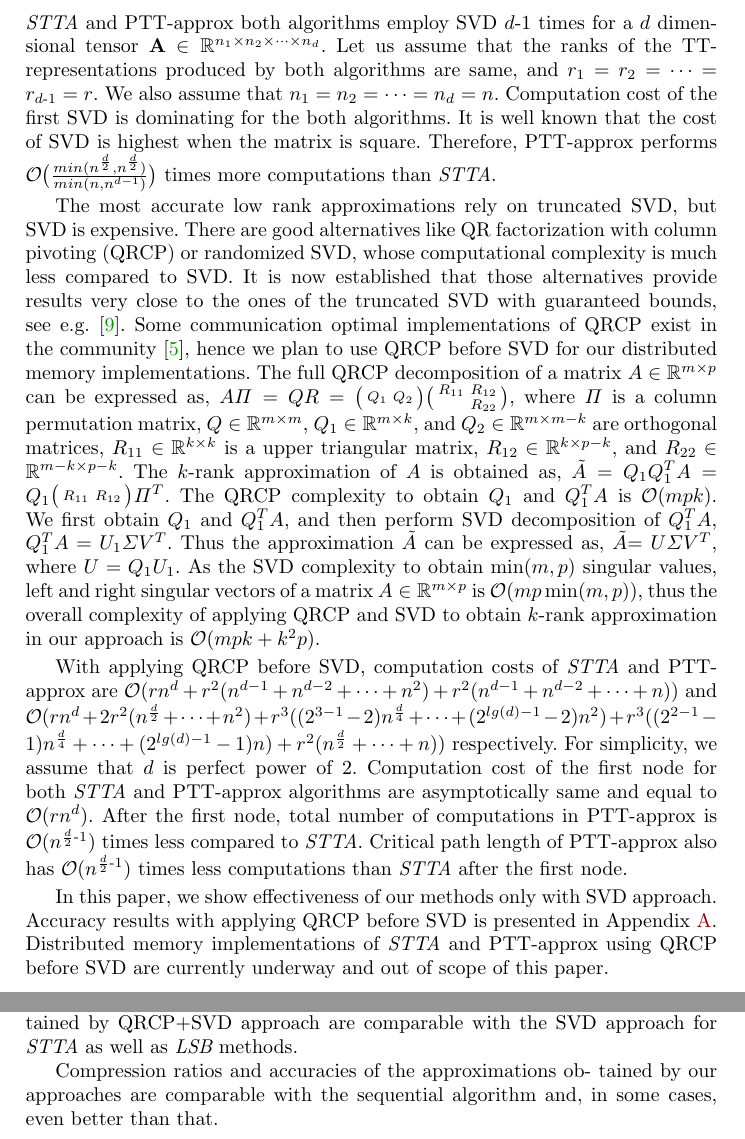
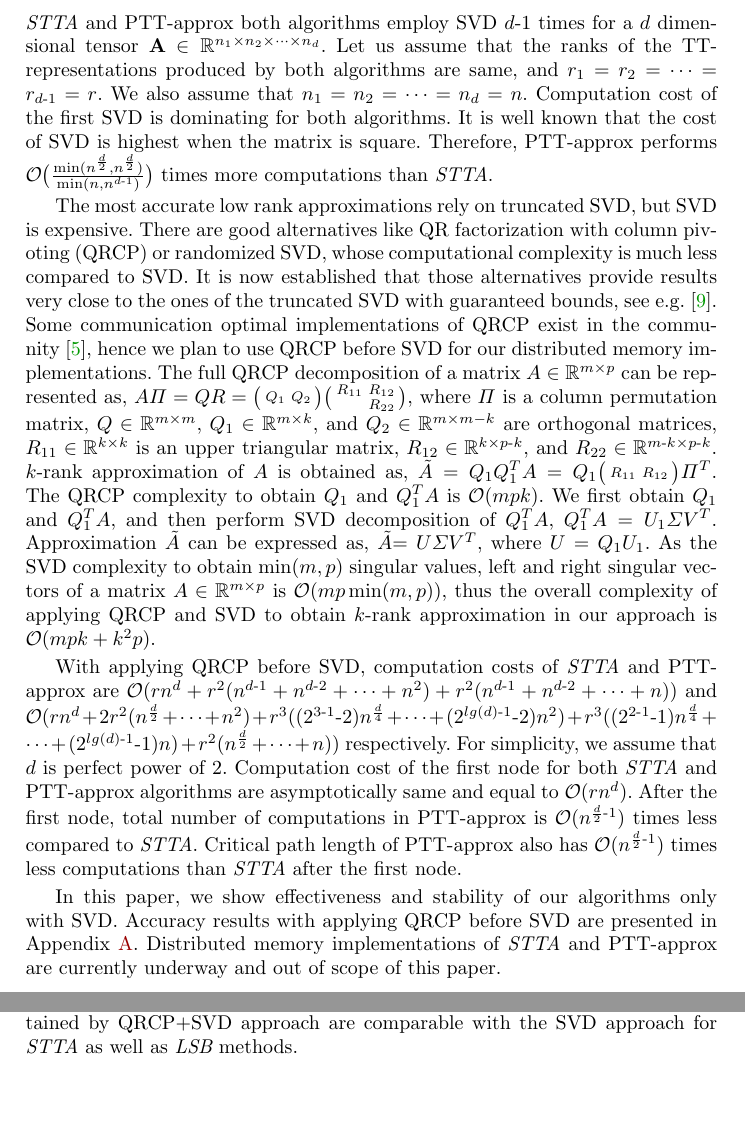
Before and after one commit to surakuma/parallel-tensor-train, a LaTeX paper (articles/paralleltt.tex): two parts of pages 16 and 26 of 28, joined at a grey line, cut so that both start at the same text, the shorter picture padded with empty space. Compiled offline with pdfLaTeX.

Commit message:
proofread

```diff
--- a/articles/paralleltt.tex
+++ b/articles/paralleltt.tex
@@ -775,15 +775,16 @@ Table~\ref{tab:summary} summarizes all parameters of different approaches for Al
 \label{sec:expResults}
 \subsection{Computation Costs of \otta and PTT-approx}
 \label{sec:exp:computationCost}
-\otta and PTT-approx both algorithms employ SVD $d$-$1$ times for a $d$ dimensional tensor \tensor{A} $\in \mathbb{R}^{n_1 \times n_2 \times \cdots \times n_d}$. Let us assume that the ranks of the TT-representations produced by both algorithms are same, and $r_1=r_2=\cdots=r_{d\text{-}1}=r$. We also assume that $n_1=n_2=\cdots=n_d=n$. Computation cost of the first SVD is dominating for the both algorithms. It is well known that the cost of SVD is highest when the matrix is square. Therefore, PTT-approx performs $\mathcal{O}\big(\frac{min(n^{\frac{d}{2}}, n^{\frac{d}{2}}) }{min(n,n^{d-1})} \big)$ times more computations than \otta.
+\otta and PTT-approx both algorithms employ SVD $d$-$1$ times for a $d$ dimensional tensor \tensor{A} $\in \mathbb{R}^{n_1 \times n_2 \times \cdots \times n_d}$. Let us assume that the ranks of the TT-representations produced by both algorithms are same, and $r_1=r_2=\cdots=r_{d\text{-}1}=r$. We also assume that $n_1=n_2=\cdots=n_d=n$. Computation cost of the first SVD is dominating for both algorithms. It is well known that the cost of SVD is highest when the matrix is square. Therefore, PTT-approx performs $\mathcal{O}\big(\frac{\min(n^{\frac{d}{2}}, n^{\frac{d}{2}}) }{\min(n,n^{d\text{-}1})} \big)$ times more computations than \otta.
 
-The most accurate low rank approximations rely on truncated SVD, but SVD is expensive. There are good alternatives like QR factorization with column pivoting (QRCP) or randomized SVD, whose computational complexity is much less compared to SVD. It is now established that those alternatives provide results very close to the ones of the truncated SVD with guaranteed bounds, see e.g.~\cite{demmel19:_improv_analy_and_unified_persp}. Some communication optimal implementations of QRCP exist in the community~\cite{beaupere-tournamentpivoting}, hence we plan to use QRCP before SVD for our distributed memory implementations. The full QRCP decomposition of a matrix $A\in \mathbb{R}^{m\times p}$ can be expressed as, $A\Pi = QR = \big(\begin{smallmatrix} Q_1 & Q_2 \end{smallmatrix}\big) \big(\begin{smallmatrix}R_{11} & R_{12}\\ & R_{22} \end{smallmatrix}\big)$, where $\Pi$ is a column permutation matrix, $Q\in \mathbb{R}^{m\times m}$, $Q_1\in \mathbb{R}^{m\times k}$, and $Q_2\in \mathbb{R}^{m\times m-k}$ are orthogonal matrices, $R_{11} \in \mathbb{R}^{k\times k}$ is a upper triangular matrix, $R_{12}\in\mathbb{R}^{k\times p-k}$, and $R_{22}\in\mathbb{R}^{m-k\times p-k}$. The $k$-rank approximation of $A$ is obtained as, $\tilde{A} = Q_1Q_1^TA = Q_1 \big(\begin{smallmatrix} R_{11} & R_{12} \end{smallmatrix}\big)\Pi^T$. The QRCP complexity to obtain $Q_1$ and $Q_1^TA$ is $\mathcal{O}(mpk)$. We first obtain $Q_1$ and $Q_1^TA$, and then perform SVD decomposition of $Q_1^TA$, $Q_1^TA = U_1 \Sigma V^T$. Thus the approximation $\tilde{A}$ can be expressed as, $\tilde{A}$= $U\Sigma V^T$, where $U=Q_1U_1$. As the SVD complexity to obtain $\min(m,p)$ singular values, left and right singular vectors of a matrix $A\in\mathbb{R}^{m\times p}$ is $\mathcal{O}(mp\min(m,p))$, thus the overall complexity of applying QRCP and SVD to obtain $k$-rank approximation in our approach is $\mathcal{O}(mpk + k^2p)$.
+The most accurate low rank approximations rely on truncated SVD, but SVD is expensive. There are good alternatives like QR factorization with column pivoting (QRCP) or randomized SVD, whose computational complexity is much less compared to SVD. It is now established that those alternatives provide results very close to the ones of the truncated SVD with guaranteed bounds, see e.g.~\cite{demmel19:_improv_analy_and_unified_persp}. Some communication optimal implementations of QRCP exist in the community~\cite{beaupere-tournamentpivoting}, hence we plan to use QRCP before SVD for our distributed memory implementations. The full QRCP decomposition of a matrix $A\in \mathbb{R}^{m\times p}$ can be represented as, $A\Pi = QR = \big(\begin{smallmatrix} Q_1 & Q_2 \end{smallmatrix}\big) \big(\begin{smallmatrix}R_{11} & R_{12}\\ & R_{22} \end{smallmatrix}\big)$, where $\Pi$ is a column permutation matrix, $Q\in \mathbb{R}^{m\times m}$, $Q_1\in \mathbb{R}^{m\times k}$, and $Q_2\in \mathbb{R}^{m\times m-k}$ are orthogonal matrices, $R_{11} \in \mathbb{R}^{k\times k}$ is an upper triangular matrix, $R_{12}\in\mathbb{R}^{k\times p\text{-}k}$, and $R_{22}\in\mathbb{R}^{m\text{-}k\times p\text{-}k}$. $k$-rank approximation of $A$ is obtained as, $\tilde{A} = Q_1Q_1^TA = Q_1 \big(\begin{smallmatrix} R_{11} & R_{12} \end{smallmatrix}\big)\Pi^T$. The QRCP complexity to obtain $Q_1$ and $Q_1^TA$ is $\mathcal{O}(mpk)$. We first obtain $Q_1$ and $Q_1^TA$, and then perform SVD decomposition of $Q_1^TA$, $Q_1^TA = U_1 \Sigma V^T$. Approximation $\tilde{A}$ can be expressed as, $\tilde{A}$= $U\Sigma V^T$, where $U=Q_1U_1$. As the SVD complexity to obtain $\min(m,p)$ singular values, left and right singular vectors of a matrix $A\in\mathbb{R}^{m\times p}$ is $\mathcal{O}(mp\min(m,p))$, thus the overall complexity of applying QRCP and SVD to obtain $k$-rank approximation in our approach is $\mathcal{O}(mpk + k^2p)$.
 
 
-With applying QRCP before SVD, computation costs of \otta and PTT-approx are $\mathcal{O}(rn^d + r^2 (n^{d-1} + n^{d-2} + \cdots  + n^2) + r^2 (n^{d-1} + n^{d-2} + \cdots + n))$ and $\mathcal{O}(rn^d + 2r^2(n^\frac{d}{2}+\cdots+n^2) + r^3 ((2^{3-1}-2)n^\frac{d}{4} + \cdots+ (2^{lg(d)-1}-2)n^2) + r^3((2^{2-1}-1)n^\frac{d}{4}+\cdots+(2^{lg(d)-1}-1)n) + r^2 (n^\frac{d}{2} +\cdots+n))$ respectively. For simplicity, we assume that $d$ is perfect power of $2$. Computation cost of the first node for both \otta and PTT-approx algorithms are asymptotically same and equal to $\mathcal{O}(rn^d)$. After the first node, total number of computations in PTT-approx is $\mathcal{O}(n^{\frac{d}{2}\text{-}1})$ times less compared to \otta. Critical path length of PTT-approx also has  $\mathcal{O}(n^{\frac{d}{2}\text{-}1})$ times less computations than \otta after the first node.
+With applying QRCP before SVD, computation costs of \otta and PTT-approx are $\mathcal{O}(rn^d + r^2 (n^{d\text{-}1} + n^{d\text{-}2} + \cdots  + n^2) + r^2 (n^{d\text{-}1} + n^{d\text{-}2} + \cdots + n))$ and $\mathcal{O}(rn^d + 2r^2(n^\frac{d}{2}+\cdots+n^2) + r^3 ((2^{3\text{-}1}\text{-}2)n^\frac{d}{4} + \cdots+ (2^{lg(d)\text{-}1}\text{-}2)n^2) + r^3((2^{2\text{-}1}\text{-}1)n^\frac{d}{4}+\cdots+(2^{lg(d)\text{-}1}\text{-}1)n) + r^2 (n^\frac{d}{2} +\cdots+n))$ respectively. For simplicity, we assume that $d$ is perfect power of $2$. Computation cost of the first node for both \otta and PTT-approx algorithms are asymptotically same and equal to $\mathcal{O}(rn^d)$. After the first node, total number of computations in PTT-approx is $\mathcal{O}(n^{\frac{d}{2}\text{-}1})$ times less compared to \otta. Critical path length of PTT-approx also has  $\mathcal{O}(n^{\frac{d}{2}\text{-}1})$ times less computations than \otta after the first node.
 
-In this paper, we show effectiveness of our methods only with SVD approach. Accuracy results with applying QRCP before SVD is presented in Appendix~\ref{app:qrcp+svd}. Distributed memory implementations of \otta and PTT-approx using QRCP before SVD are currently underway and out of scope of this paper.
+In this paper, we show effectiveness and stability of our algorithms only with SVD. Accuracy results with applying QRCP before SVD are presented in Appendix~\ref{app:qrcp+svd}. Distributed memory implementations of \otta and PTT-approx are currently underway and out of scope of this paper.
 
+%%using QRCP before SVD
 
 %%\begin{pmatrix}
 %%	R_{11} & R_{12}\\
@@ -1303,10 +1304,4 @@ Similar to the previous subsection, here we aim for approximations with error no
 	\end{center}
 \end{table}
 Tables~\ref{tab:svd-qrcp+svd-seq-e-03}, ~\ref{tab:svd-qrcp+svd-parallel-e-03}, \ref{tab:svd-qrcp+svd-seq-e-06}, and \ref{tab:svd-qrcp+svd-parallel-e-06} exhibit that acuuracies of the approximations obtained by QRCP+SVD approach are comparable with the SVD approach for \otta as well as \hthird methods.
-
-
-Compression ratios and accuracies of the approximations ob-
-tained by our approaches are comparable with the sequential algorithm
-and, in some cases, even better than that.
-
 \end{document}
```
